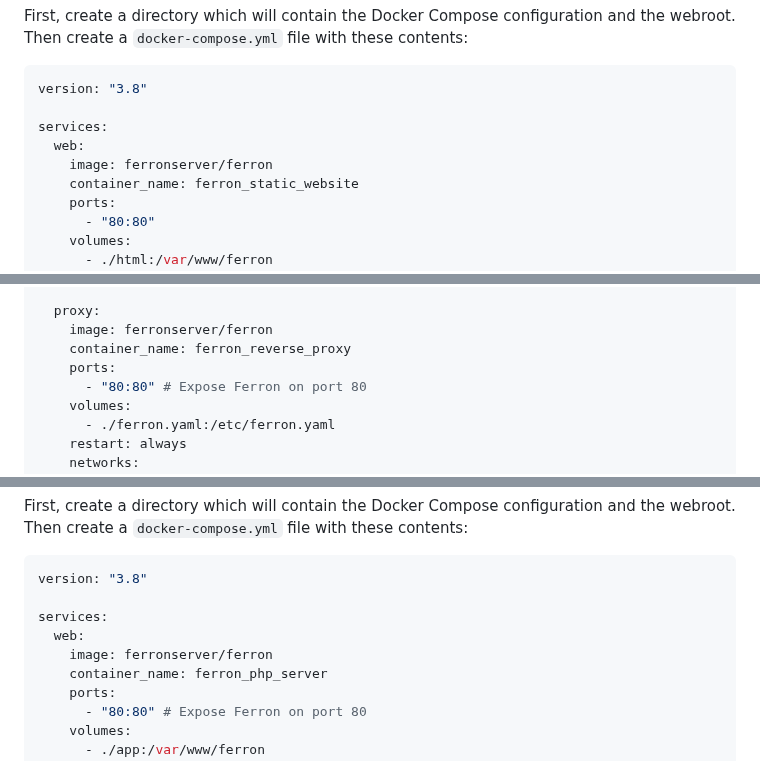
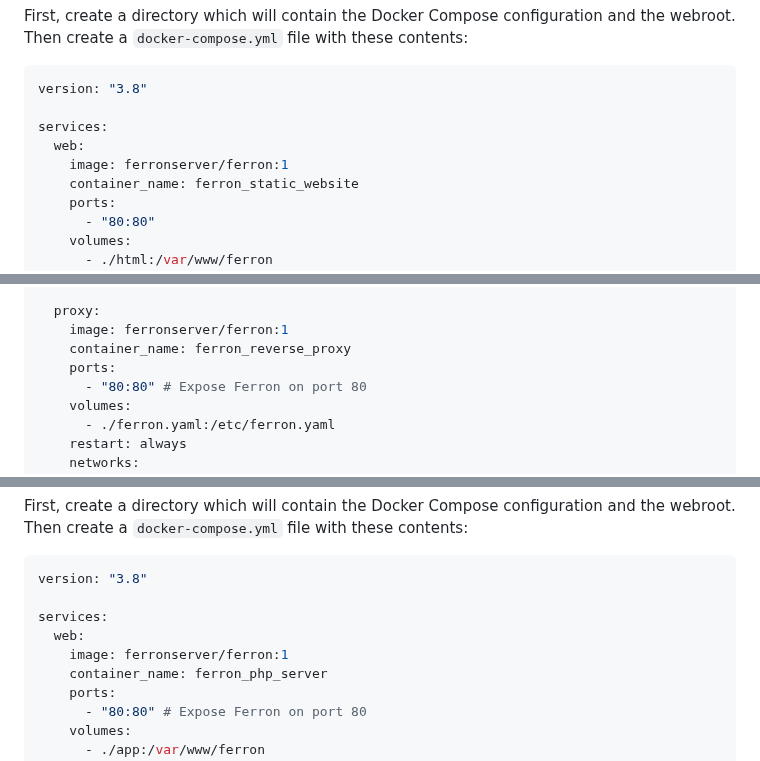
Before and after one commit to ferronweb/ferron, a Markdown page: blog/deploying-ferron-with-docker-compose-a-comprehensive-guide.md, 3 parts joined by grey strips. Rendered like a GitHub page.

Commit message:
chore: update the blog post about Docker deployment of Ferron

```diff
--- a/blog/deploying-ferron-with-docker-compose-a-comprehensive-guide.md
+++ b/blog/deploying-ferron-with-docker-compose-a-comprehensive-guide.md
@@ -26,7 +26,7 @@ version: "3.8"
 
 services:
   web:
-    image: ferronserver/ferron
+    image: ferronserver/ferron:1
     container_name: ferron_static_website
     ports:
       - "80:80"
@@ -86,7 +86,7 @@ services:
       - my-network
 
   proxy:
-    image: ferronserver/ferron
+    image: ferronserver/ferron:1
     container_name: ferron_reverse_proxy
     ports:
       - "80:80" # Expose Ferron on port 80
@@ -197,7 +197,7 @@ version: "3.8"
 
 services:
   web:
-    image: ferronserver/ferron
+    image: ferronserver/ferron:1
     container_name: ferron_php_server
     ports:
       - "80:80" # Expose Ferron on port 80
```
Also changed, not shown: other parts of blog/deploying-ferron-with-docker-compose-a-comprehensive-guide.md (+1 -0 lines).
